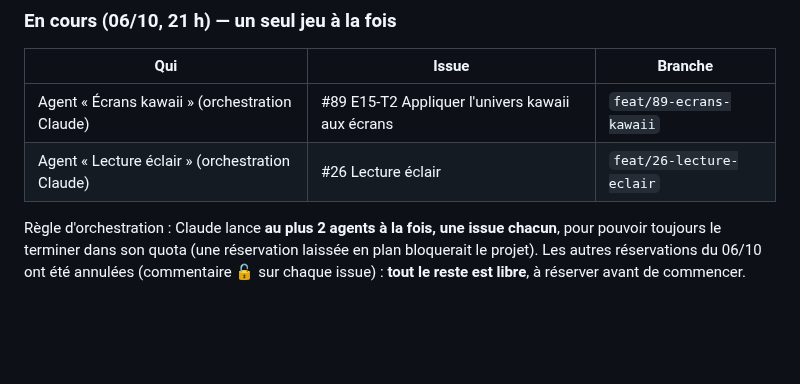
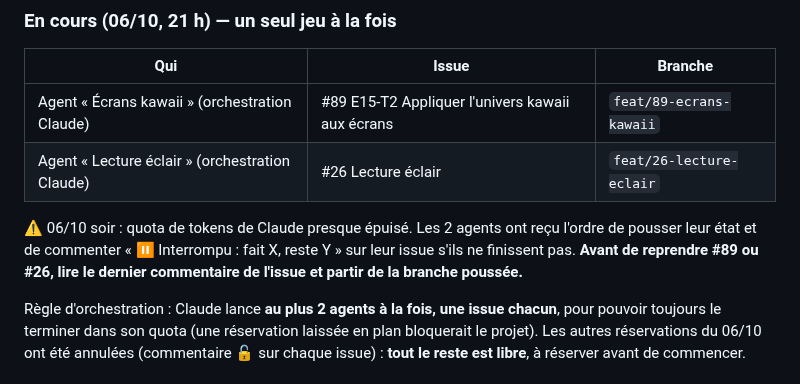
Before and after one commit to scarlaty/jeux-ce1, a Markdown page: docs/SUIVI.md, the part around the change. Drawn GitHub-style; blank space fills up the shorter version.

Commit message:
Point d'étape : quota bas, consignes de reprise de #89 et #26

```diff
--- a/docs/SUIVI.md
+++ b/docs/SUIVI.md
@@ -43,6 +43,8 @@ Jeux disponibles : **Les sons** (#22), **Syllabes en folie** (#23), **Lettres s
 |---|---|---|
 | Agent « Écrans kawaii » (orchestration Claude) | #89 E15-T2 Appliquer l'univers kawaii aux écrans | `feat/89-ecrans-kawaii` |
 | Agent « Lecture éclair » (orchestration Claude) | #26 Lecture éclair | `feat/26-lecture-eclair` |
+
+⚠️ 06/10 soir : quota de tokens de Claude presque épuisé. Les 2 agents ont reçu l'ordre de pousser leur état et de commenter « ⏸️ Interrompu : fait X, reste Y » sur leur issue s'ils ne finissent pas. **Avant de reprendre #89 ou #26, lire le dernier commentaire de l'issue et partir de la branche poussée.**
 
 Règle d'orchestration : Claude lance **au plus 2 agents à la fois, une issue chacun**, pour pouvoir toujours le terminer
 dans son quota (une réservation laissée en plan bloquerait le projet). Les autres réservations du 06/10 ont été
```
